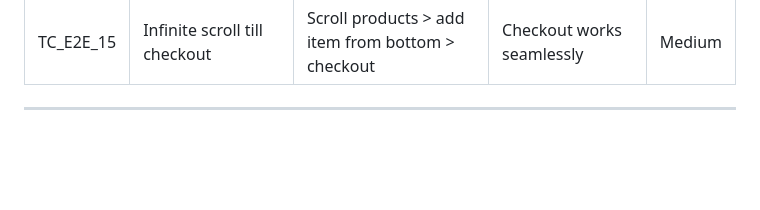
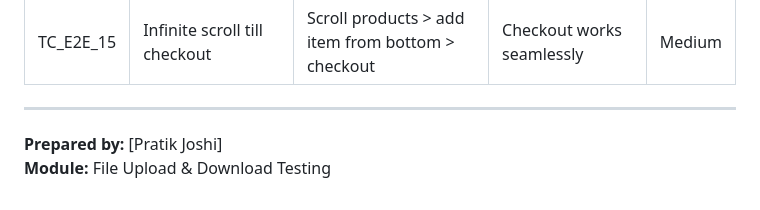
Before and after one commit to PratikJ0shi/test-cases, a Markdown page: form/forgot_password_testcases/index.md, the part around the change. Drawn GitHub-style; blank space fills up the shorter version.

```diff
--- a/form/forgot_password_testcases/index.md
+++ b/form/forgot_password_testcases/index.md
@@ -155,3 +155,8 @@
 | TC_E2E_14 | Email verification post-registration     | Register > check inbox > verify email                                        | Email verified                                                    | High     |
 | TC_E2E_15 | Infinite scroll till checkout            | Scroll products > add item from bottom > checkout                            | Checkout works seamlessly                                         | Medium   |
 ---
+
+
+
+**Prepared by:** [Pratik Joshi]
+**Module:** File Upload & Download Testing
```
